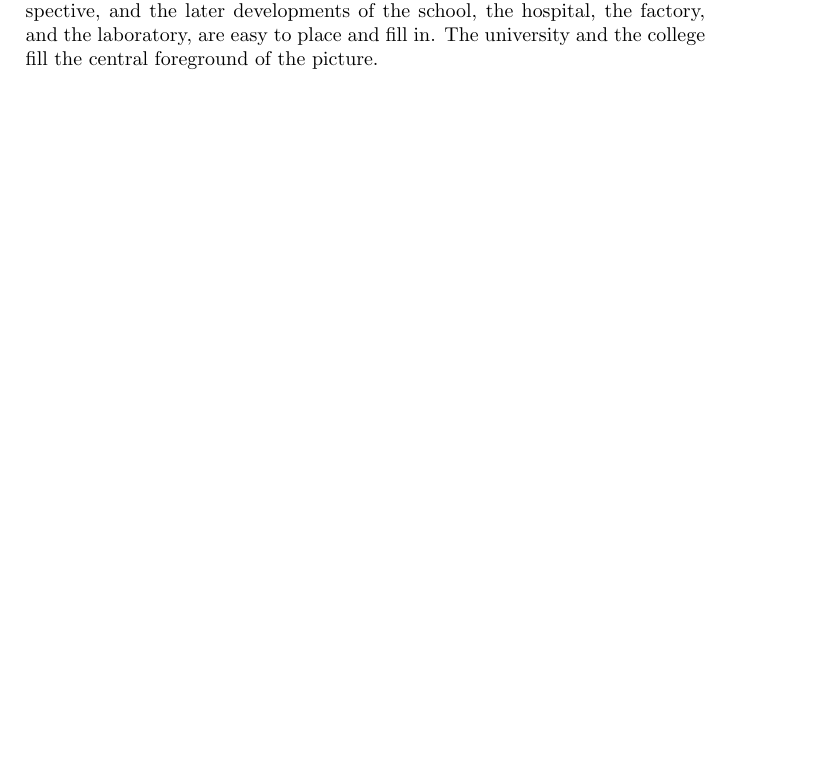
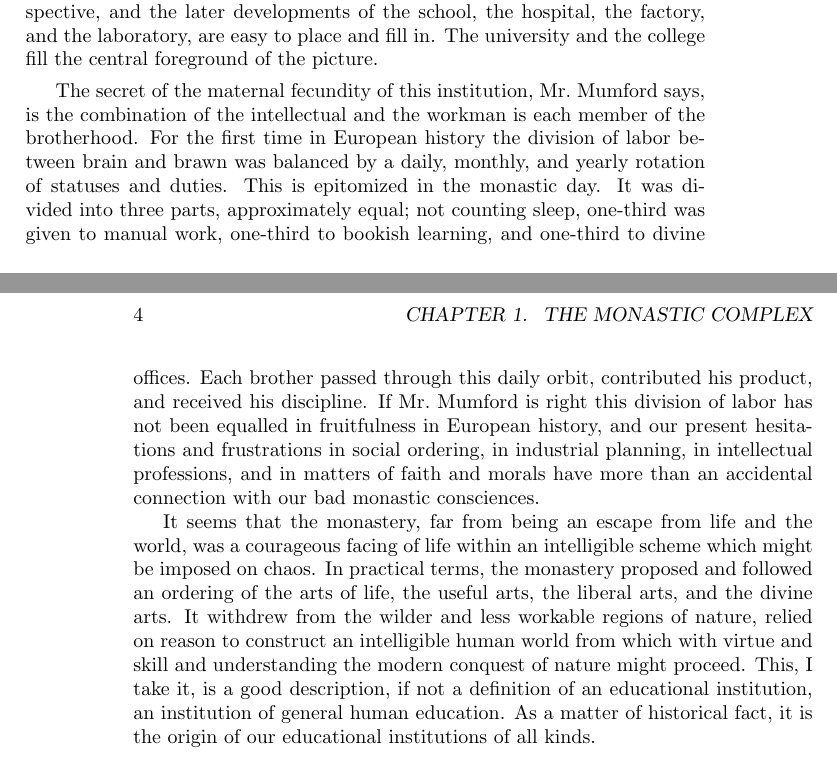
Before and after one commit to danielharrell/Buchanan, a LaTeX book (search.tex): part of page 3 of 11 before the commit and two parts of pages 3 and 4 of 11 after it, the two joined at a grey line, cut so that both start at the same text, the shorter picture padded with empty space. Compiled offline with pdfLaTeX.

Commit message:
Commit of second page first chapter

```diff
--- a/search.tex
+++ b/search.tex
@@ -44,6 +44,35 @@ the later developments of the school, the hospital, the factory, and
 the laboratory, are easy to place and fill in. The university and the
 college fill the central foreground of the picture.
 
+The secret of the maternal fecundity of this institution, Mr.\ Mumford
+says, is the combination of the intellectual and the workman is each
+member of the brotherhood. For the first time in European history the
+division of labor between brain and brawn was balanced by a daily,
+monthly, and yearly rotation of statuses and duties. This is epitomized
+in the monastic day. It was divided into three parts, approximately
+equal; not counting sleep, one-third was given to manual work, one-third
+to bookish learning, and one-third to divine offices. Each brother
+passed through this daily orbit, contributed his product, and received
+his discipline. If Mr.\ Mumford is right this division of labor has
+not been equalled in fruitfulness in European history, and our present
+hesitations and frustrations in social ordering, in industrial planning,
+in intellectual professions, and in matters of faith and morals have more
+than an accidental connection with our bad monastic consciences.
+
+It seems that the monastery, far from being an escape from life and the
+world, was a courageous facing of life within an intelligible scheme
+which might be imposed on chaos. In practical terms, the monastery
+proposed and followed an ordering of the arts of life, the useful arts,
+the liberal arts, and the divine arts. It withdrew from the wilder
+and less workable regions of nature, relied on reason to construct
+an intelligible human world from which with virtue and skill and
+understanding the modern conquest of nature might proceed. This, I
+take it, is a good description, if not a definition of an educational
+institution, an institution of general human education. As a matter of
+historical fact, it is the origin of our educational institutions of all
+kinds.
+
+
 \chapter{Tradition}
 
 \chapter{The Classics}
```
